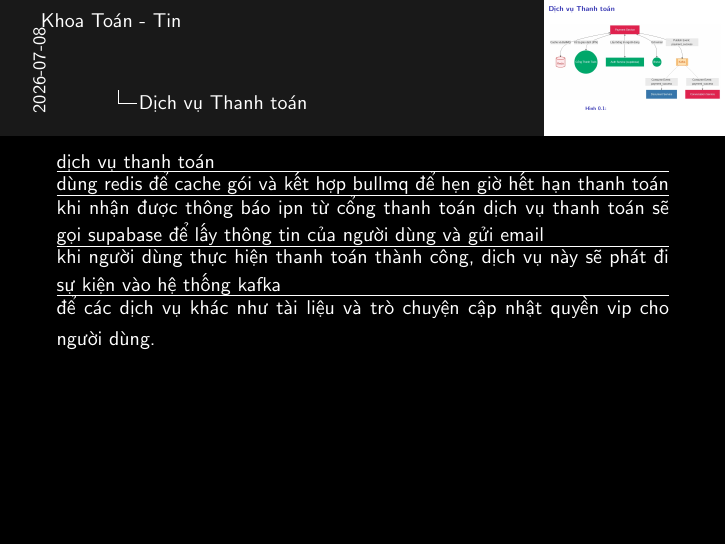
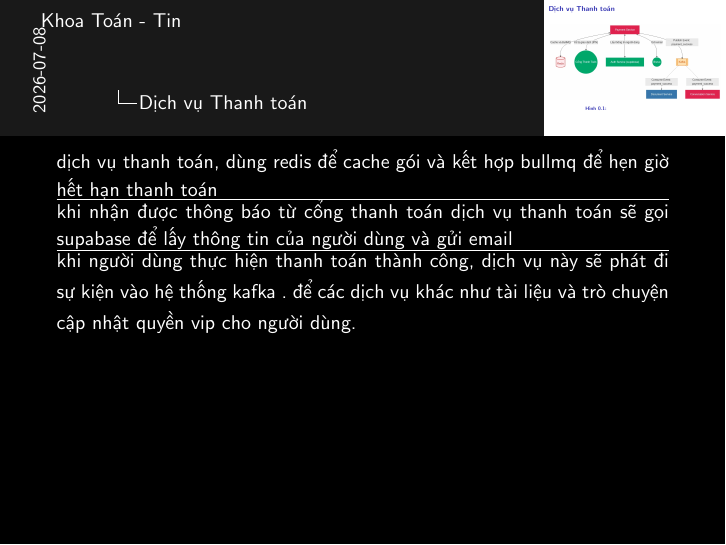
Before and after one commit to 20206205Tech/docs-slide, LaTeX slides (latex/main.tex, which reads latex/contents/Dich_vu_Thanh_toan.tex): page 2 of 2. Compiled offline with pdfLaTeX.

Commit message:
auto commit: 2026-07-08 15:21:45

```diff
--- a/latex/contents/Dich_vu_Thanh_toan.tex
+++ b/latex/contents/Dich_vu_Thanh_toan.tex
@@ -7,18 +7,12 @@
 
 \note{
 
-dịch vụ thanh toán
+dịch vụ thanh toán, dùng redis để cache gói và kết hợp bullmq để hẹn giờ hết hạn thanh toán
 \hrule
 
-dùng redis để cache gói và kết hợp bullmq để hẹn giờ hết hạn thanh toán
+khi nhận được thông báo từ cổng thanh toán dịch vụ thanh toán sẽ gọi supabase để lấy thông tin của người dùng và gửi email
 \hrule
 
-khi nhận được thông báo ipn từ cổng thanh toán dịch vụ thanh toán sẽ gọi supabase để lấy thông tin của người dùng và gửi email
-\hrule
-
-khi người dùng thực hiện thanh toán thành công, dịch vụ này sẽ phát đi sự kiện vào hệ thống kafka
-\hrule
-
-để các dịch vụ khác như tài liệu và trò chuyện cập nhật quyền vip cho người dùng.
+khi người dùng thực hiện thanh toán thành công, dịch vụ này sẽ phát đi sự kiện vào hệ thống kafka . để các dịch vụ khác như tài liệu và trò chuyện cập nhật quyền vip cho người dùng.
 }
 \end{frame}
```
Also changed, not shown: 1 other file.
